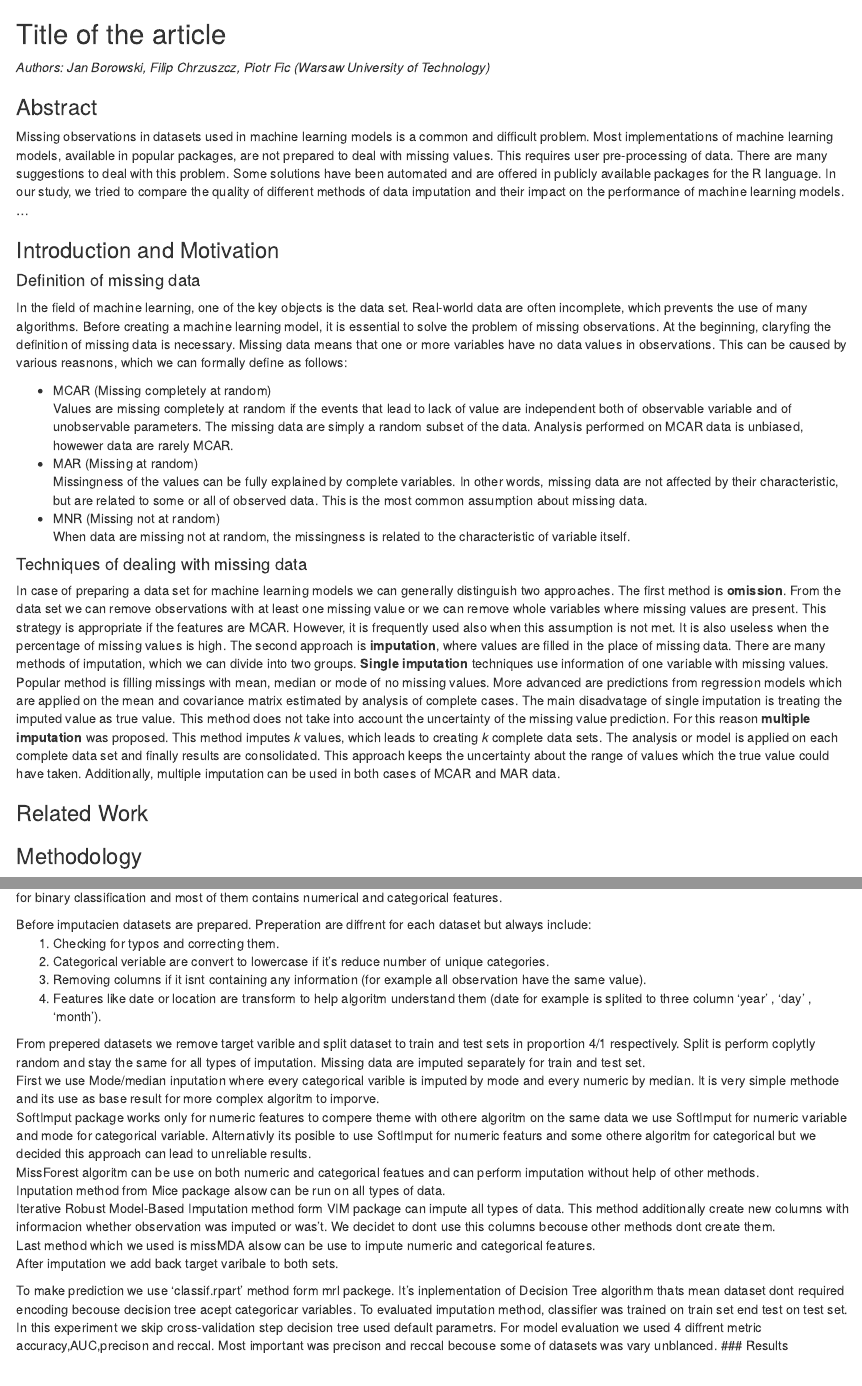
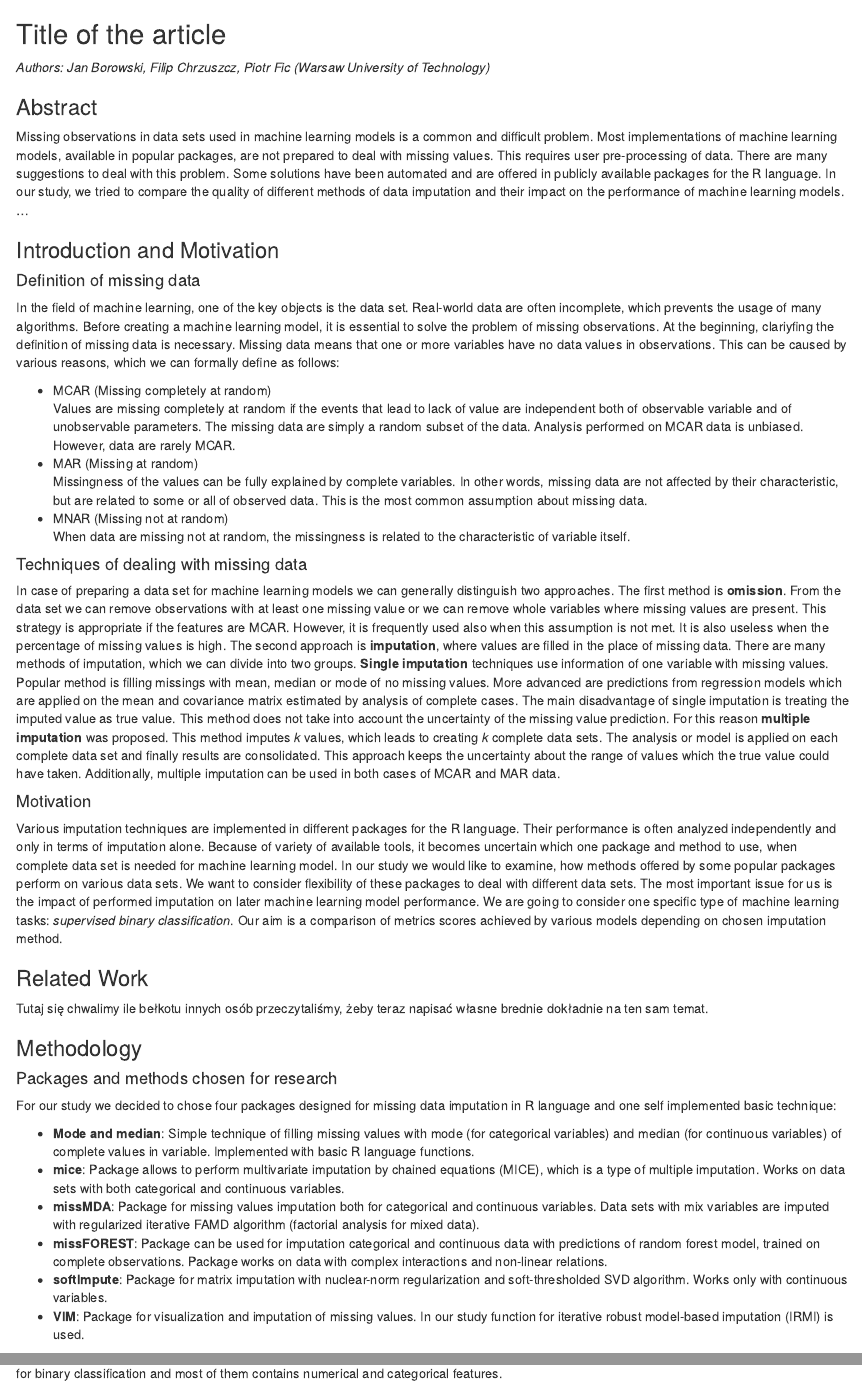
Before and after one commit to arctickey/WB_PD2, an R Markdown document (1-nasz_nr-artykul.Rmd): the page in a window 1100 px wide, from its top, and a second part further down, joined at a grey line. Rendered offline with R 4.5, knitr and Pandoc, with nearby package versions.

Commit message:
artykuł

```diff
--- a/1-nasz_nr-artykul.Rmd
+++ b/1-nasz_nr-artykul.Rmd
@@ -4,31 +4,45 @@
 
 ### Abstract
 
-Missing observations in datasets used in machine learning models is a common and difficult problem. Most implementations of machine learning models, available in popular packages, are not prepared to deal with missing values. This requires user pre-processing of data. There are many suggestions to deal with this problem. Some solutions have been automated and are offered in publicly available packages for the R language. In our study, we tried to compare the quality of different methods of data imputation and their impact on the performance of machine learning models.\
+Missing observations in data sets used in machine learning models is a common and difficult problem. Most implementations of machine learning models, available in popular packages, are not prepared to deal with missing values. This requires user pre-processing of data. There are many suggestions to deal with this problem. Some solutions have been automated and are offered in publicly available packages for the R language. In our study, we tried to compare the quality of different methods of data imputation and their impact on the performance of machine learning models.\
 ...
 
 ### Introduction and Motivation
 
 #### Definition of missing data
 
-In the field of machine learning, one of the key objects is the data set. Real-world data are often incomplete, which prevents the use of many algorithms. Before creating a machine learning model, it is essential to solve the problem of missing observations. At the beginning, claryfing the definition of missing data is necessary. Missing data means that one or more variables have no data values in observations. This can be caused by various reasnons, which we can formally define as follows:
+In the field of machine learning, one of the key objects is the data set. Real-world data are often incomplete, which prevents the usage of many algorithms. Before creating a machine learning model, it is essential to solve the problem of missing observations. At the beginning, clariyfing the definition of missing data is necessary. Missing data means that one or more variables have no data values in observations. This can be caused by various reasons, which we can formally define as follows:
 
 - MCAR (Missing completely at random)\
-Values are missing completely at random if the events that lead to lack of value are independent both of observable variable and of unobservable parameters. The missing data are simply a random subset of the data. Analysis performed on MCAR data is unbiased, howewer data are rarely MCAR.
+Values are missing completely at random if the events that lead to lack of value are independent both of observable variable and of unobservable parameters. The missing data are simply a random subset of the data. Analysis performed on MCAR data is unbiased. However, data are rarely MCAR.
 - MAR (Missing at random)\
 Missingness of the values can be fully explained by complete variables. In other words, missing data are not affected by their characteristic, but are related to some or all of observed data. This is the most common assumption about missing data.
-- MNR (Missing not at random)\
+- MNAR (Missing not at random)\
 When data are missing not at random, the missingness is related to the characteristic of variable itself.
 
 #### Techniques of dealing with missing data
 
-In case of preparing a data set for machine learning models we can generally distinguish two approaches. The first method is **omission**. From the data set we can remove observations with at least one missing value or we can remove whole variables where missing values are present. This strategy is appropriate if the features are MCAR. However, it is frequently used also when this assumption is not met. It is also useless when the percentage of missing values is high. The second approach is **imputation**, where values are filled in the place of missing data. There are many methods of imputation, which we can divide into two groups. **Single imputation** techniques use information of one variable with missing values. Popular method is filling missings with mean, median or mode of no missing values. More advanced are predictions from regression models which are applied on the mean and covariance matrix estimated by analysis of complete cases. The main disadvatage of single imputation is treating the imputed value as true value. This method does not take into account the uncertainty of the missing value prediction. For this reason **multiple imputation** was proposed. This method imputes *k* values, which leads to creating *k* complete data sets. The analysis or model is applied on each complete data set and finally results are consolidated. This approach keeps the uncertainty about the range of values which the true value
-could have taken. Additionally, multiple imputation can be used in both cases of MCAR and MAR data.
+In case of preparing a data set for machine learning models we can generally distinguish two approaches. The first method is **omission**. From the data set we can remove observations with at least one missing value or we can remove whole variables where missing values are present. This strategy is appropriate if the features are MCAR. However, it is frequently used also when this assumption is not met. It is also useless when the percentage of missing values is high. The second approach is **imputation**, where values are filled in the place of missing data. There are many methods of imputation, which we can divide into two groups. **Single imputation** techniques use information of one variable with missing values. Popular method is filling missings with mean, median or mode of no missing values. More advanced are predictions from regression models which are applied on the mean and covariance matrix estimated by analysis of complete cases. The main disadvantage of single imputation is treating the imputed value as true value. This method does not take into account the uncertainty of the missing value prediction. For this reason **multiple imputation** was proposed. This method imputes *k* values, which leads to creating *k* complete data sets. The analysis or model is applied on each complete data set and finally results are consolidated. This approach keeps the uncertainty about the range of values which the true value could have taken. Additionally, multiple imputation can be used in both cases of MCAR and MAR data.
+
+#### Motivation
+
+Various imputation techniques are implemented in different packages for the R language. Their performance is often analyzed independently and only in terms of imputation alone. Because of variety of available tools, it becomes uncertain which one package and method to use, when complete data set is needed for machine learning model. In our study we would like to examine, how methods offered by some popular packages perform on various data sets. We want to consider flexibility of these packages to deal with different data sets. The most important issue for us is the impact of performed imputation on later machine learning model performance. We are going to consider one specific type of machine learning tasks: *supervised binary classification*. Our aim is a comparison of metrics scores achieved by various models depending on chosen imputation method.
 
 ### Related Work
 
+Tutaj się chwalimy ile bełkotu innych osób przeczytaliśmy, żeby teraz napisać własne brednie dokładnie na ten sam temat.
 
 ### Methodology
+
+#### Packages and methods chosen for research
+For our study we decided to chose four packages designed for missing data imputation in R language and one self implemented basic technique:
+
+- **Mode and median**: Simple technique of filling missing values with mode (for categorical variables) and median (for continuous variables) of complete values in variable. Implemented with basic R language functions.
+- **mice**: Package allows to perform multivariate imputation by chained equations (MICE), which is a type of multiple imputation. Works on data sets with both categorical and continuous variables.
+- **missMDA**: Package for missing values imputation both for categorical and continuous variables. Data sets with mix variables are imputed with regularized iterative FAMD algorithm (factorial analysis for mixed data).
+- **missFOREST**: Package can be used for imputation categorical and continuous data with predictions of random forest model, trained on complete observations. Package works on data with complex interactions and non-linear relations.
+- **softImpute**: Package for matrix imputation with nuclear-norm regularization and soft-thresholded SVD algorithm. Works only with continuous variables.
+- **VIM**: Package for visualization and imputation of missing values. In our study function for iterative robust model-based imputation (IRMI) is used.
 
 For test purposes we used 9 dataset form OpenMl library ,available here https://www.openml.org/search?type=data. Every datasets are designed for binary classification and most of them contains numerical and categorical features.
 
```
Also changed, not shown: 1-nasz_nr-artykul.Rmd (1 more changed lines).
